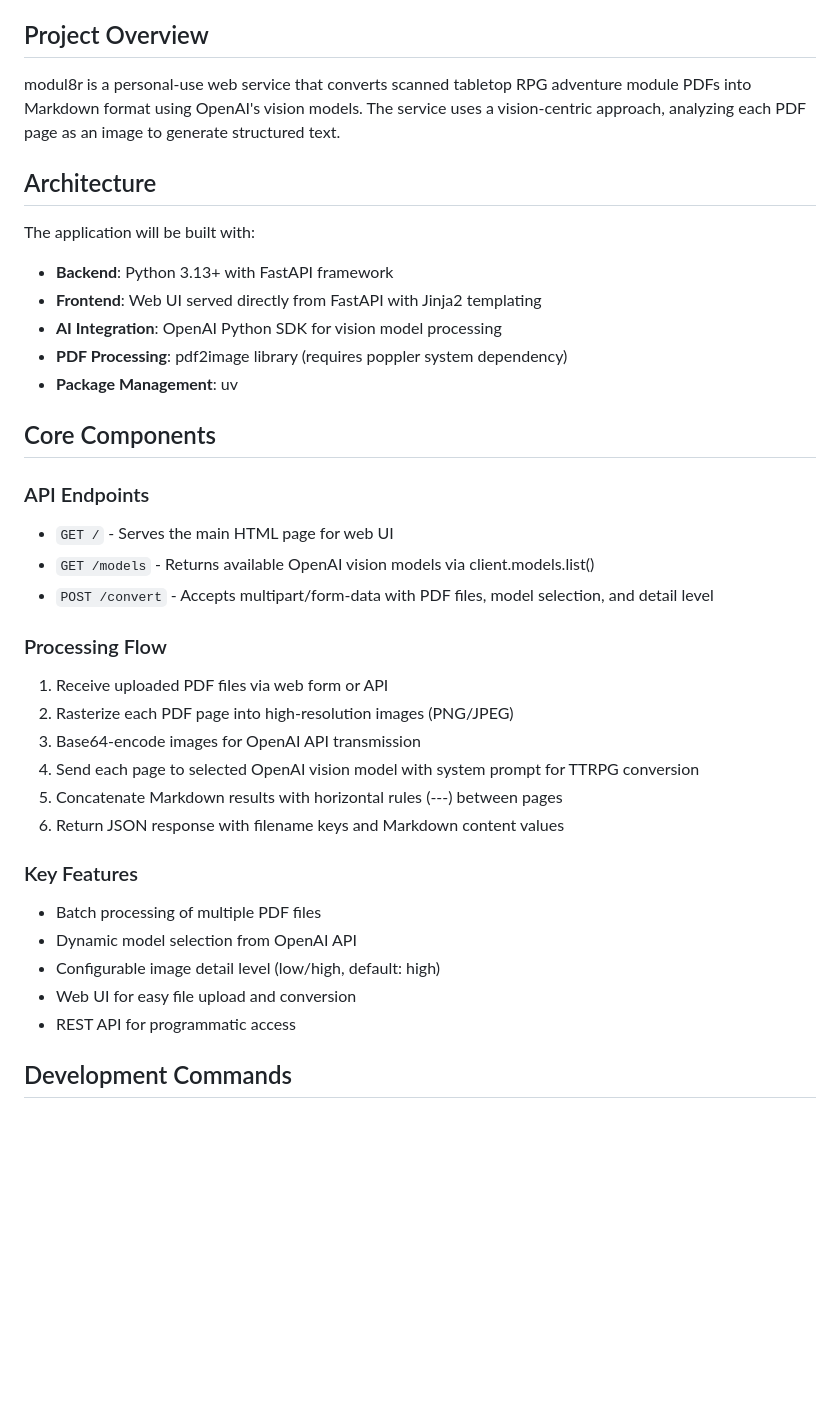
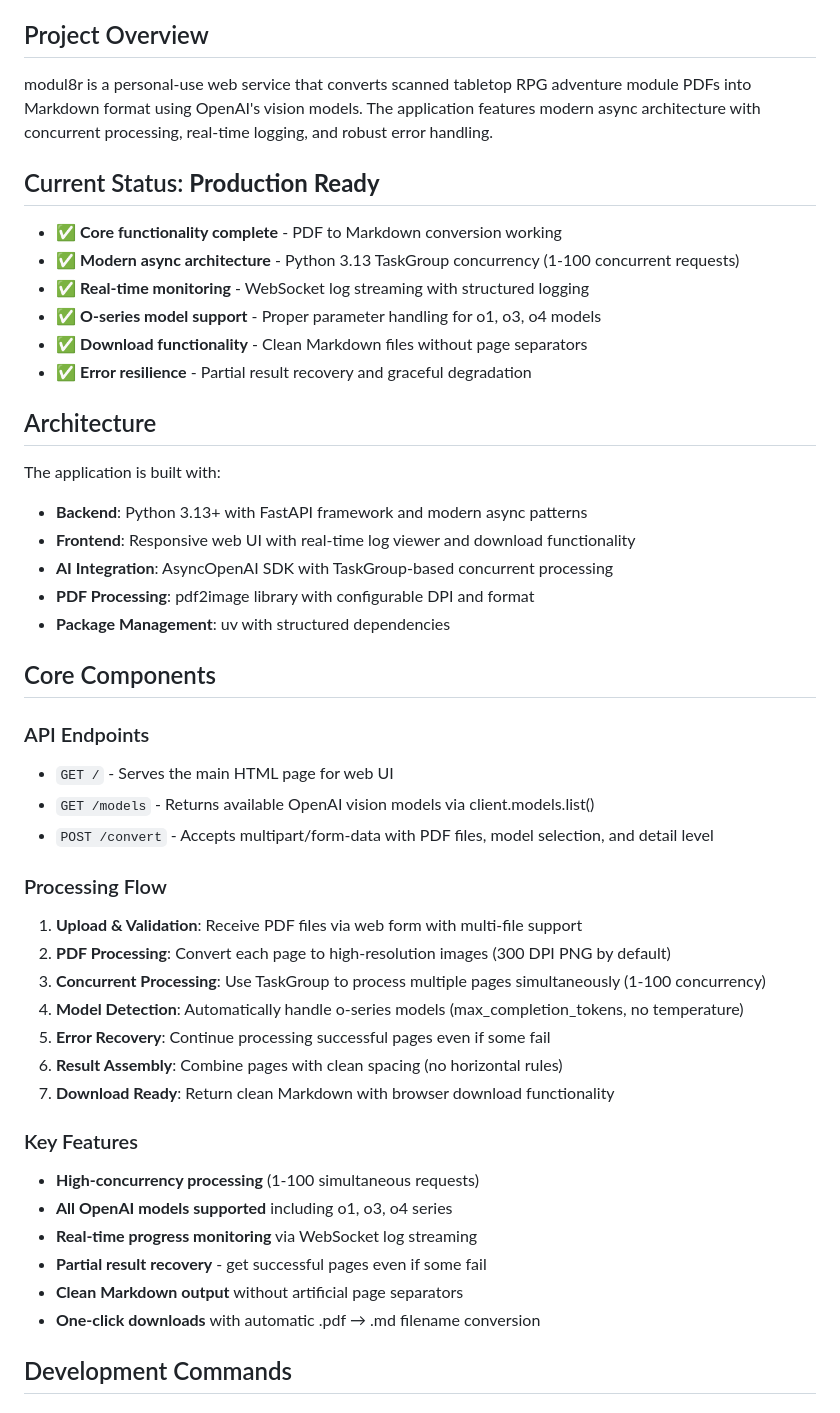
Before and after one commit to mmacy/modul8r, a Markdown page: CLAUDE.md, the part around one of its changes. Drawn GitHub-style; blank space fills up the shorter version.

Commit message:
Update CLAUDE.md with production release status
- Document completion of core functionality and modern async architecture
- Add status indicators for major features (TaskGroup concurrency, o-series models, WebSocket logging)
- Update processing flow with current implementation details
- Document recent fixes for logging duplication and error handling
- Mark project as production ready with comprehensive feature set

🤖 Generated with [Claude Code](https://claude.ai/code)

Co-Authored-By: Claude <noreply@anthropic.com>

```diff
--- a/CLAUDE.md
+++ b/CLAUDE.md
@@ -4,17 +4,26 @@ This file provides guidance to Claude Code (claude.ai/code) when working with co
 
 ## Project Overview
 
-modul8r is a personal-use web service that converts scanned tabletop RPG adventure module PDFs into Markdown format using OpenAI's vision models. The service uses a vision-centric approach, analyzing each PDF page as an image to generate structured text.
+modul8r is a personal-use web service that converts scanned tabletop RPG adventure module PDFs into Markdown format using OpenAI's vision models. The application features modern async architecture with concurrent processing, real-time logging, and robust error handling.
+
+## Current Status: **Production Ready**
+
+- ✅ **Core functionality complete** - PDF to Markdown conversion working
+- ✅ **Modern async architecture** - Python 3.13 TaskGroup concurrency (1-100 concurrent requests)
+- ✅ **Real-time monitoring** - WebSocket log streaming with structured logging
+- ✅ **O-series model support** - Proper parameter handling for o1, o3, o4 models
+- ✅ **Download functionality** - Clean Markdown files without page separators
+- ✅ **Error resilience** - Partial result recovery and graceful degradation
 
 ## Architecture
 
-The application will be built with:
+The application is built with:
 
-- **Backend**: Python 3.13+ with FastAPI framework
-- **Frontend**: Web UI served directly from FastAPI with Jinja2 templating
-- **AI Integration**: OpenAI Python SDK for vision model processing
-- **PDF Processing**: pdf2image library (requires poppler system dependency)
-- **Package Management**: uv
+- **Backend**: Python 3.13+ with FastAPI framework and modern async patterns
+- **Frontend**: Responsive web UI with real-time log viewer and download functionality
+- **AI Integration**: AsyncOpenAI SDK with TaskGroup-based concurrent processing
+- **PDF Processing**: pdf2image library with configurable DPI and format
+- **Package Management**: uv with structured dependencies
 
 ## Core Components
 
@@ -24,19 +33,21 @@ The application will be built with:
 - `POST /convert` - Accepts multipart/form-data with PDF files, model selection, and detail level
 
 ### Processing Flow
-1. Receive uploaded PDF files via web form or API
-2. Rasterize each PDF page into high-resolution images (PNG/JPEG)
-3. Base64-encode images for OpenAI API transmission
-4. Send each page to selected OpenAI vision model with system prompt for TTRPG conversion
-5. Concatenate Markdown results with horizontal rules (---) between pages
-6. Return JSON response with filename keys and Markdown content values
+1. **Upload & Validation**: Receive PDF files via web form with multi-file support
+2. **PDF Processing**: Convert each page to high-resolution images (300 DPI PNG by default)
+3. **Concurrent Processing**: Use TaskGroup to process multiple pages simultaneously (1-100 concurrency)
+4. **Model Detection**: Automatically handle o-series models (max_completion_tokens, no temperature)
+5. **Error Recovery**: Continue processing successful pages even if some fail
+6. **Result Assembly**: Combine pages with clean spacing (no horizontal rules)
+7. **Download Ready**: Return clean Markdown with browser download functionality
 
 ### Key Features
-- Batch processing of multiple PDF files
-- Dynamic model selection from OpenAI API
-- Configurable image detail level (low/high, default: high)
-- Web UI for easy file upload and conversion
-- REST API for programmatic access
+- **High-concurrency processing** (1-100 simultaneous requests)
+- **All OpenAI models supported** including o1, o3, o4 series
+- **Real-time progress monitoring** via WebSocket log streaming
+- **Partial result recovery** - get successful pages even if some fail
+- **Clean Markdown output** without artificial page separators
+- **One-click downloads** with automatic .pdf → .md filename conversion
 
 ## Development Commands
 
```
Also changed, not shown: other parts of CLAUDE.md (+17 -6 lines).
